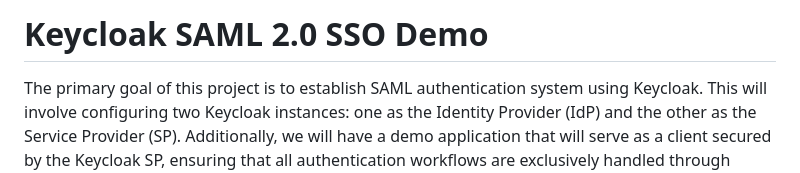
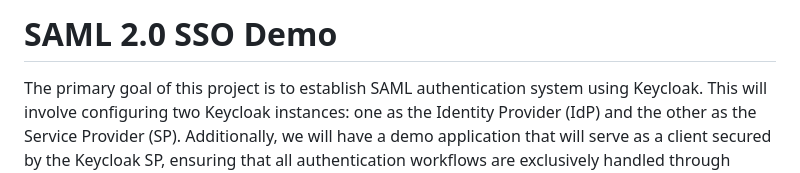
Before and after one commit to sumanthreddy0127/saml-sso-example, a Markdown page: README.md, the part around the change. GitHub-like rendering.

```diff
--- a/README.md
+++ b/README.md
@@ -1,4 +1,4 @@
-# Keycloak SAML 2.0 SSO Demo
+# SAML 2.0 SSO Demo
 
 The primary goal of this project is to establish SAML authentication system using Keycloak. This will involve
 configuring two Keycloak instances: one as the Identity Provider (IdP) and the other as the Service Provider (SP).
```
